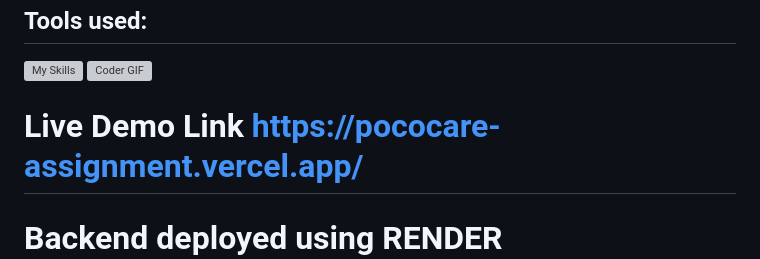
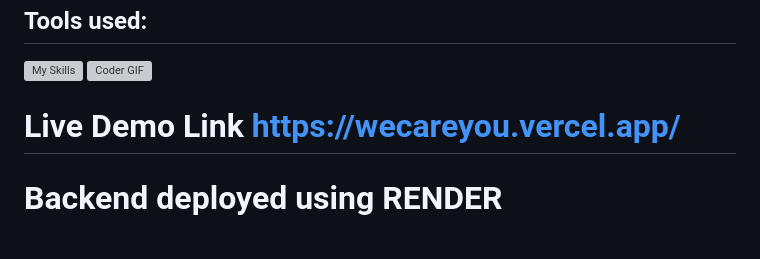
Before and after one commit to DhaanuI/Doctor_Appointment_Booking_Application, a Markdown page: README.md, the part around the change. GitHub-like rendering; blank space fills up the shorter version; grey boxes are pictures that could not be loaded.

```diff
--- a/README.md
+++ b/README.md
@@ -65,7 +65,7 @@ email : pococare@gmail.com  password : pococare
 
 
 
-# Live Demo Link [https://pococare-assignment.vercel.app/](https://pococare-assignment.vercel.app/)
+# Live Demo Link https://wecareyou.vercel.app/
 
 # Backend deployed using RENDER https://pococare1.onrender.com/
 
```
